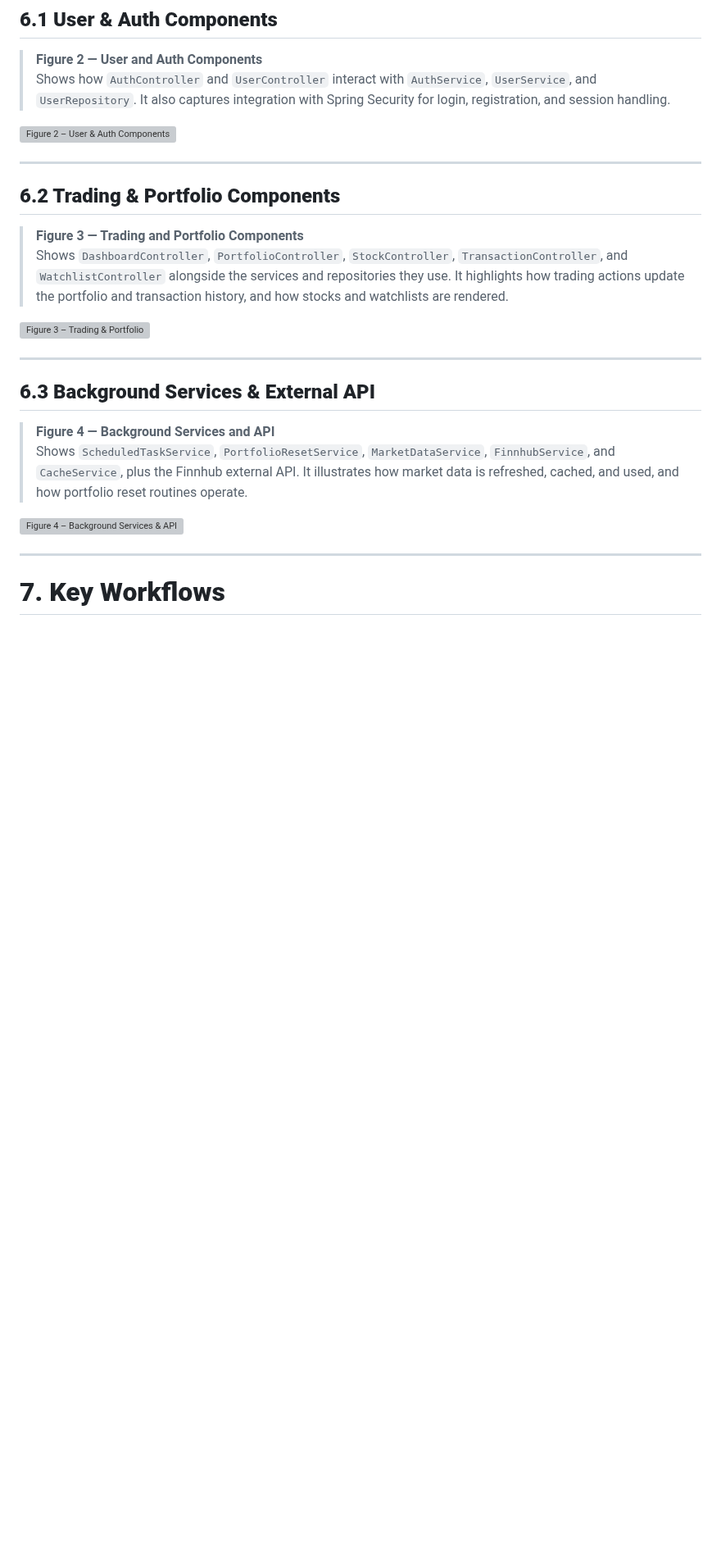
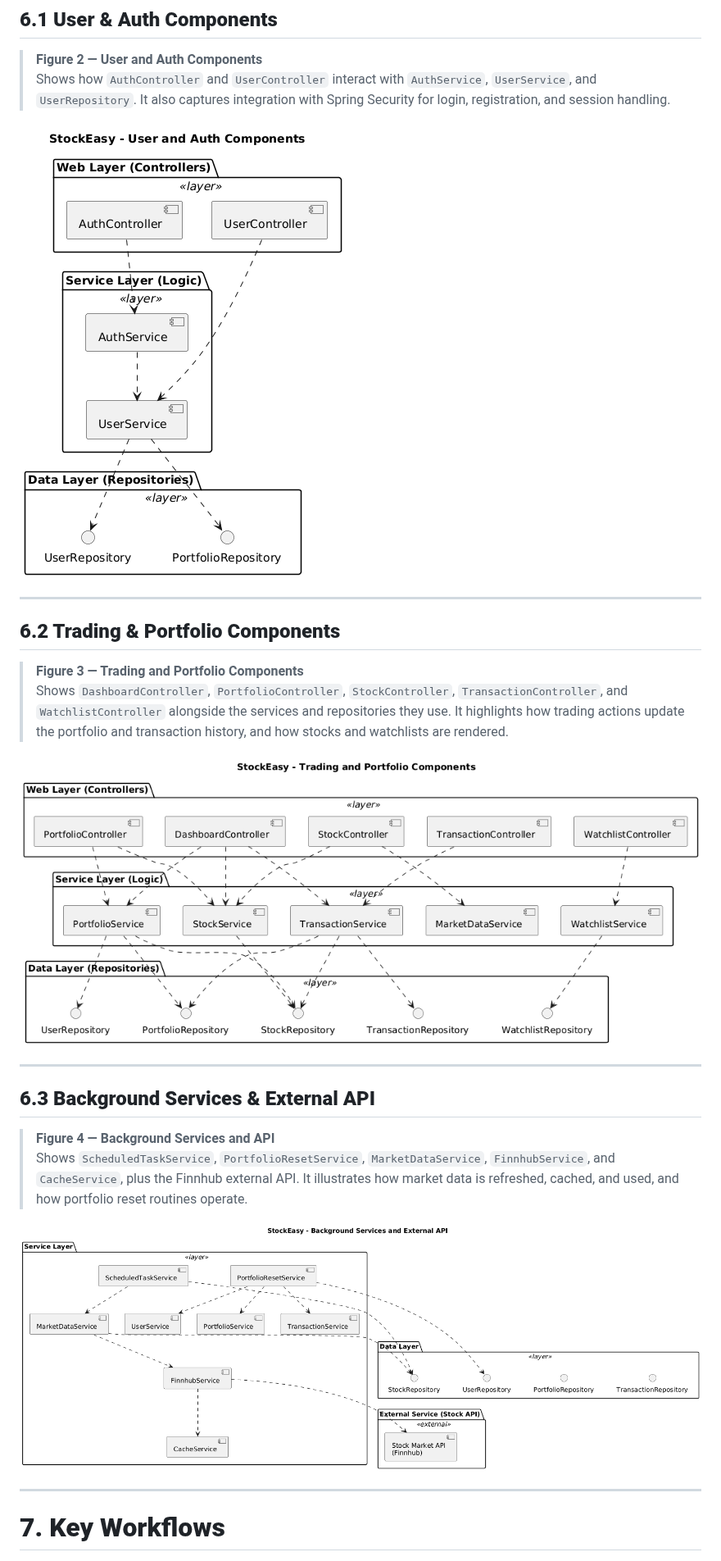
Before and after one commit to Hemishahuja/StockEasy, a Markdown page: doc/sprint3/System Design Document.md, the part around one of its changes. Shown at 82% size. Drawn GitHub-style; blank space fills up the shorter version; grey boxes are pictures that could not be loaded.

Commit message:
Fix image paths

```diff
--- a/doc/sprint3/System Design Document.md
+++ b/doc/sprint3/System Design Document.md
@@ -452,7 +452,7 @@ Below is a **representative subset** of CRC cards for the main classes.
 > **Figure 2 — User and Auth Components**
 > Shows how `AuthController` and `UserController` interact with `AuthService`, `UserService`, and `UserRepository`. It also captures integration with Spring Security for login, registration, and session handling.
 
-![Figure 2 – User & Auth Components](doc/sprint3/user-auth-components.png)
+![Figure 2 – User & Auth Components](user-auth-components.png)
 
 ---
 
@@ -461,7 +461,7 @@ Below is a **representative subset** of CRC cards for the main classes.
 > **Figure 3 — Trading and Portfolio Components**
 > Shows `DashboardController`, `PortfolioController`, `StockController`, `TransactionController`, and `WatchlistController` alongside the services and repositories they use. It highlights how trading actions update the portfolio and transaction history, and how stocks and watchlists are rendered.
 
-![Figure 3 – Trading & Portfolio](doc/sprint3/trading-portfolio-components.png)
+![Figure 3 – Trading & Portfolio](trading-portfolio-components.png)
 
 ---
 
@@ -470,7 +470,7 @@ Below is a **representative subset** of CRC cards for the main classes.
 > **Figure 4 — Background Services and API**
 > Shows `ScheduledTaskService`, `PortfolioResetService`, `MarketDataService`, `FinnhubService`, and `CacheService`, plus the Finnhub external API. It illustrates how market data is refreshed, cached, and used, and how portfolio reset routines operate.
 
-![Figure 4 – Background Services & API](doc/sprint3/background-services-api.png)
+![Figure 4 – Background Services & API](background-services-api.png)
 
 
 
```
Also changed, not shown: other parts of doc/sprint3/System Design Document.md (+1 -1 lines).
